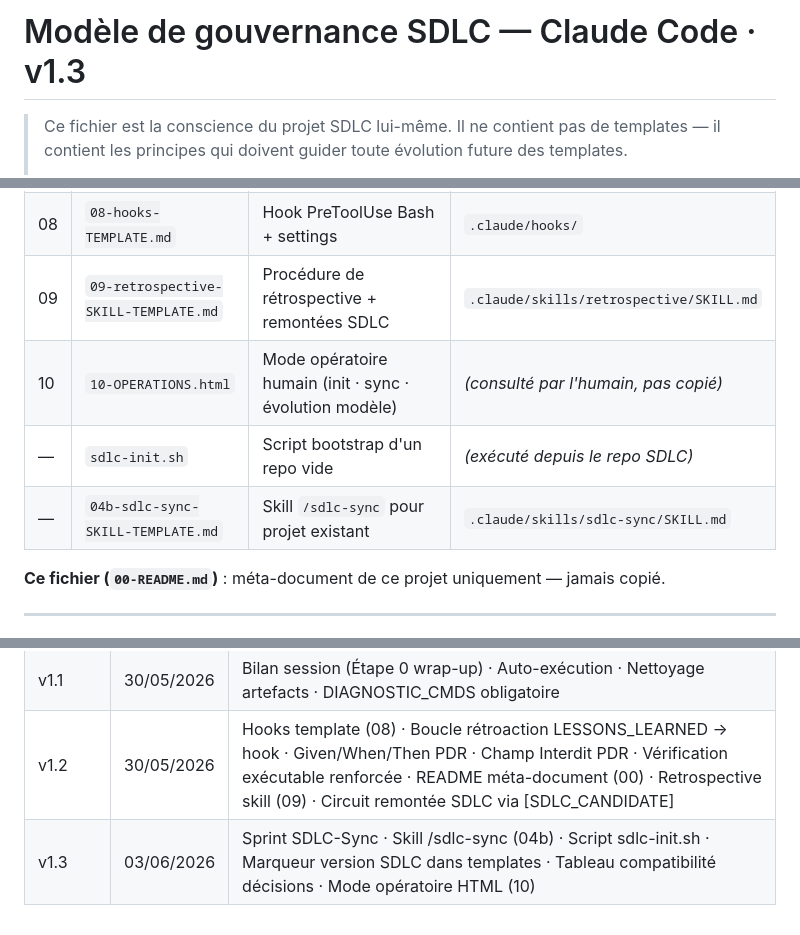
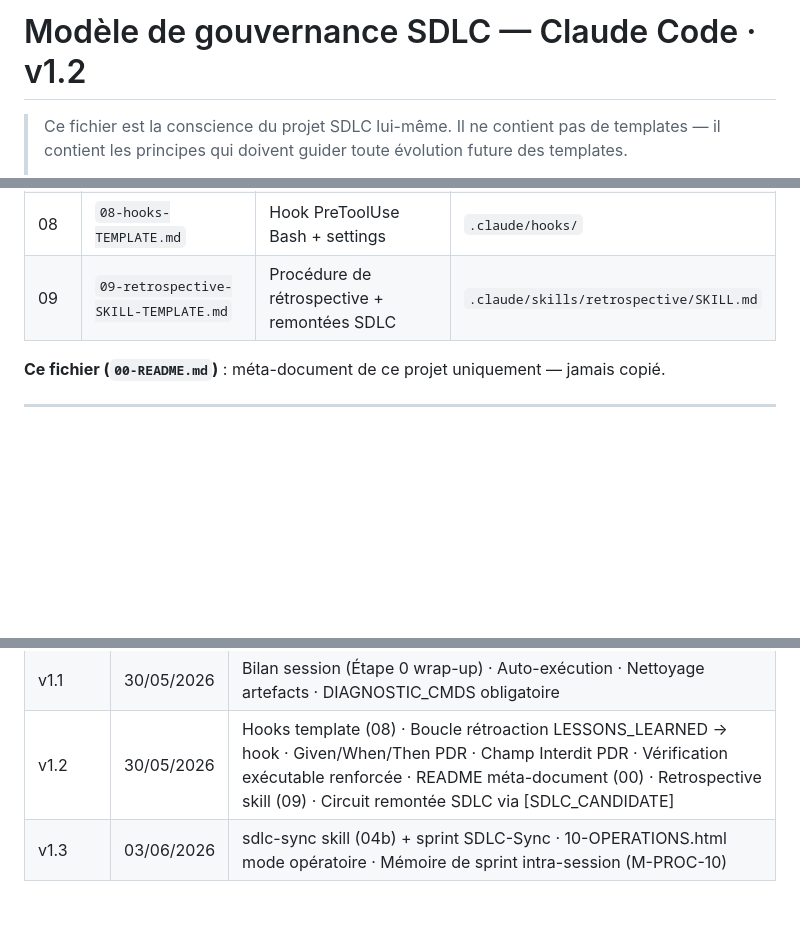
Before and after one commit to laurentGELY/SDLC, a Markdown page: 00-README.md, 3 parts joined by grey strips. Drawn GitHub-style; blank space fills up the shorter version.

Commit message:
MaJ Readme

```diff
--- a/00-README.md
+++ b/00-README.md
@@ -1,4 +1,4 @@
-# Modèle de gouvernance SDLC — Claude Code · v1.3
+# Modèle de gouvernance SDLC — Claude Code · v1.2
 <!-- Méta-document de ce projet Claude.ai · Ne pas copier dans les projets cibles -->
 <!-- Mis à jour à chaque évolution structurelle du modèle -->
 
@@ -24,9 +25,6 @@
 | 07 | `07-DECISIONS-SDLC.md` | Registre des décisions sur le modèle | *(propre à ce projet)* |
 | 08 | `08-hooks-TEMPLATE.md` | Hook PreToolUse Bash + settings | `.claude/hooks/` |
 | 09 | `09-retrospective-SKILL-TEMPLATE.md` | Procédure de rétrospective + remontées SDLC | `.claude/skills/retrospective/SKILL.md` |
-| 10 | `10-OPERATIONS.html` | Mode opératoire humain (init · sync · évolution modèle) | *(consulté par l'humain, pas copié)* |
-| — | `sdlc-init.sh` | Script bootstrap d'un repo vide | *(exécuté depuis le repo SDLC)* |
-| — | `04b-sdlc-sync-SKILL-TEMPLATE.md` | Skill `/sdlc-sync` pour projet existant | `.claude/skills/sdlc-sync/SKILL.md` |
 
 **Ce fichier (`00-README.md`)** : méta-document de ce projet uniquement — jamais copié.
 
@@ -124,4 +122,4 @@ Avant tout commit sur ce projet SDLC :
 | v1.0 | 29/05/2026 | Bootstrap initial — 7 fichiers |
 | v1.1 | 30/05/2026 | Bilan session (Étape 0 wrap-up) · Auto-exécution · Nettoyage artefacts · DIAGNOSTIC_CMDS obligatoire |
 | v1.2 | 30/05/2026 | Hooks template (08) · Boucle rétroaction LESSONS_LEARNED → hook · Given/When/Then PDR · Champ Interdit PDR · Vérification exécutable renforcée · README méta-document (00) · Retrospective skill (09) · Circuit remontée SDLC via [SDLC_CANDIDATE] |
-| v1.3 | 03/06/2026 | Sprint SDLC-Sync · Skill /sdlc-sync (04b) · Script sdlc-init.sh · Marqueur version SDLC dans templates · Tableau compatibilité décisions · Mode opératoire HTML (10) |
+| v1.3 | 03/06/2026 | sdlc-sync skill (04b) + sprint SDLC-Sync · 10-OPERATIONS.html mode opératoire · Mémoire de sprint intra-session (M-PROC-10) |
```
Also changed, not shown: other parts of 00-README.md (+1 -0 lines), README.md (added, +157 -0 lines).
